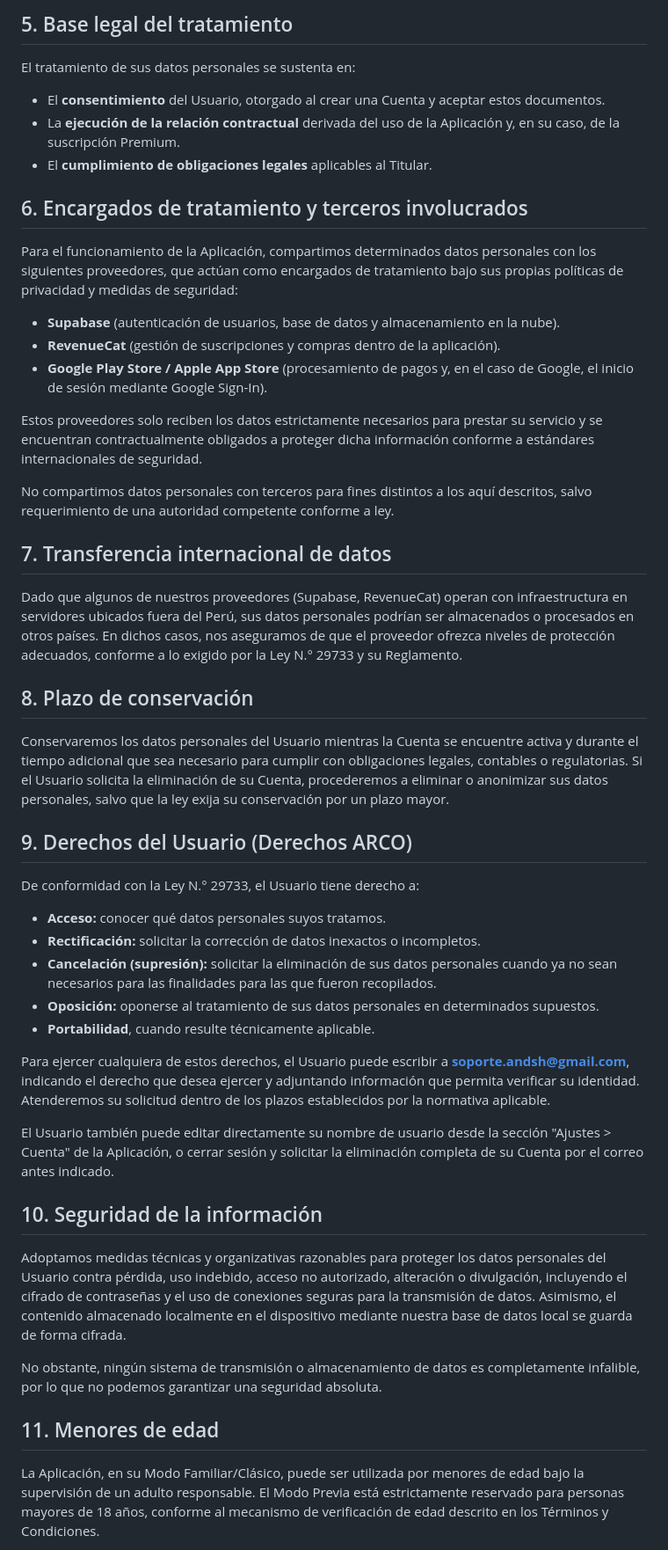
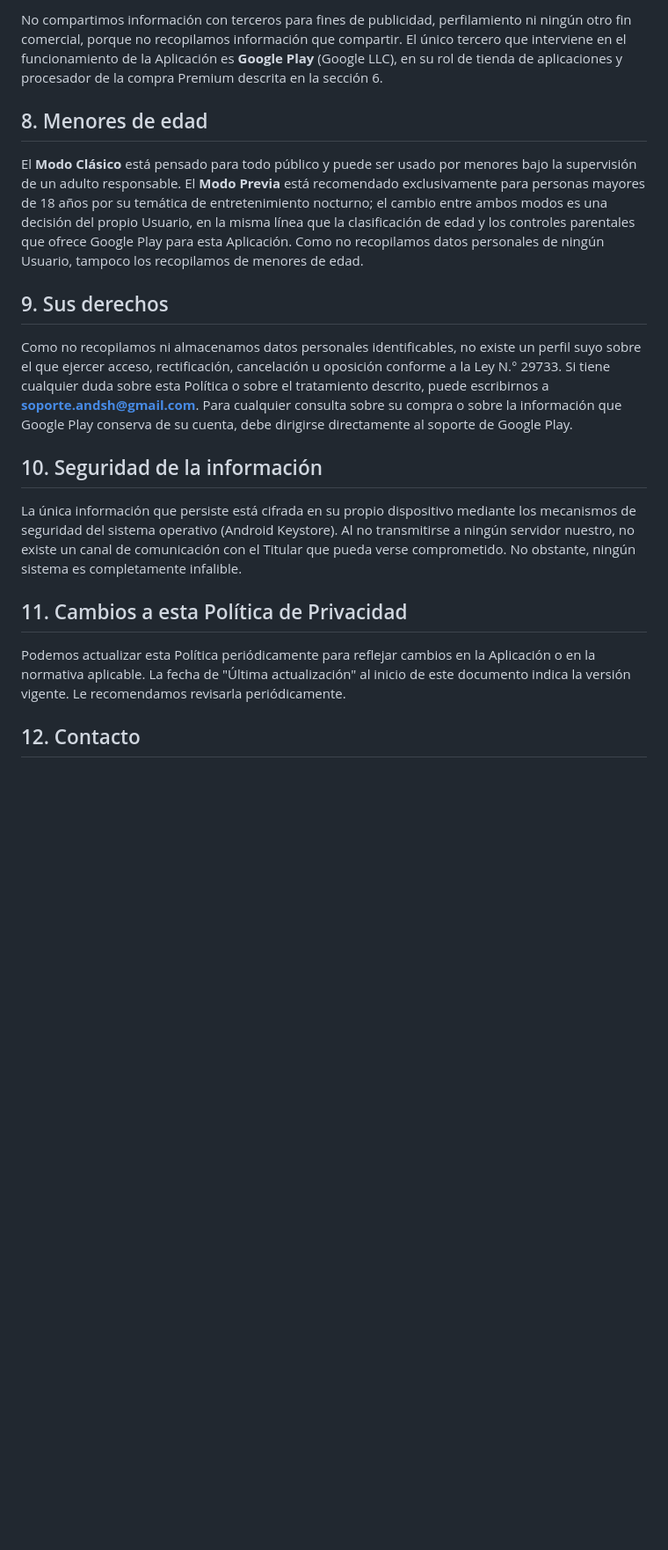
Before and after one commit to andshentertainment/vibraapp-legales, a Markdown page: politica-de-privacidad.md, the part around one of its changes. Shown at 88% size. GitHub-like rendering; blank space fills up the shorter version.

```diff
--- a/politica-de-privacidad.md
+++ b/politica-de-privacidad.md
@@ -58,53 +52,21 @@ No utilizamos los datos personales del Usuario para fines de publicidad dirigida
 
-## 5. Base legal del tratamiento
+No compartimos información con terceros para fines de publicidad, perfilamiento ni ningún otro fin comercial, porque no recopilamos información que compartir. El único tercero que interviene en el funcionamiento de la Aplicación es **Google Play** (Google LLC), en su rol de tienda de aplicaciones y procesador de la compra Premium descrita en la sección 6.
 
-El tratamiento de sus datos personales se sustenta en:
+## 8. Menores de edad
 
-- El **consentimiento** del Usuario, otorgado al crear una Cuenta y aceptar estos documentos.
-- La **ejecución de la relación contractual** derivada del uso de la Aplicación y, en su caso, de la suscripción Premium.
-- El **cumplimiento de obligaciones legales** aplicables al Titular.
+El **Modo Clásico** está pensado para todo público y puede ser usado por menores bajo la supervisión de un adulto responsable. El **Modo Previa** está recomendado exclusivamente para personas mayores de 18 años por su temática de entretenimiento nocturno; el cambio entre ambos modos es una decisión del propio Usuario, en la misma línea que la clasificación de edad y los controles parentales que ofrece Google Play para esta Aplicación. Como no recopilamos datos personales de ningún Usuario, tampoco los recopilamos de menores de edad.
 
-## 6. Encargados de tratamiento y terceros involucrados
+## 9. Sus derechos
 
-Para el funcionamiento de la Aplicación, compartimos determinados datos personales con los siguientes proveedores, que actúan como encargados de tratamiento bajo sus propias políticas de privacidad y medidas de seguridad:
-
-- **Supabase** (autenticación de usuarios, base de datos y almacenamiento en la nube).
-- **RevenueCat** (gestión de suscripciones y compras dentro de la aplicación).
-- **Google Play Store / Apple App Store** (procesamiento de pagos y, en el caso de Google, el inicio de sesión mediante Google Sign-In).
-
-Estos proveedores solo reciben los datos estrictamente necesarios para prestar su servicio y se encuentran contractualmente obligados a proteger dicha información conforme a estándares internacionales de seguridad.
-
-No compartimos datos personales con terceros para fines distintos a los aquí descritos, salvo requerimiento de una autoridad competente conforme a ley.
-
-## 7. Transferencia internacional de datos
-
-Dado que algunos de nuestros proveedores (Supabase, RevenueCat) operan con infraestructura en servidores ubicados fuera del Perú, sus datos personales podrían ser almacenados o procesados en otros países. En dichos casos, nos aseguramos de que el proveedor ofrezca niveles de protección adecuados, conforme a lo exigido por la Ley N.° 29733 y su Reglamento.
-
-## 8. Plazo de conservación
-
-Conservaremos los datos personales del Usuario mientras la Cuenta se encuentre activa y durante el tiempo adicional que sea necesario para cumplir con obligaciones legales, contables o regulatorias. Si el Usuario solicita la eliminación de su Cuenta, procederemos a eliminar o anonimizar sus datos personales, salvo que la ley exija su conservación por un plazo mayor.
-
-## 9. Derechos del Usuario (Derechos ARCO)
-
-De conformidad con la Ley N.° 29733, el Usuario tiene derecho a:
-
-- **Acceso:** conocer qué datos personales suyos tratamos.
-- **Rectificación:** solicitar la corrección de datos inexactos o incompletos.
-- **Cancelación (supresión):** solicitar la eliminación de sus datos personales cuando ya no sean necesarios para las finalidades para las que fueron recopilados.
-- **Oposición:** oponerse al tratamiento de sus datos personales en determinados supuestos.
-- **Portabilidad**, cuando resulte técnicamente aplicable.
-
-Para ejercer cualquiera de estos derechos, el Usuario puede escribir a **soporte.andsh@gmail.com**, indicando el derecho que desea ejercer y adjuntando información que permita verificar su identidad. Atenderemos su solicitud dentro de los plazos establecidos por la normativa aplicable.
-
-El Usuario también puede editar directamente su nombre de usuario desde la sección "Ajustes &gt; Cuenta" de la Aplicación, o cerrar sesión y solicitar la eliminación completa de su Cuenta por el correo antes indicado.
+Como no recopilamos ni almacenamos datos personales identificables, no existe un perfil suyo sobre el que ejercer acceso, rectificación, cancelación u oposición conforme a la Ley N.° 29733. Si tiene cualquier duda sobre esta Política o sobre el tratamiento descrito, puede escribirnos a **soporte.andsh@gmail.com**. Para cualquier consulta sobre su compra o sobre la información que Google Play conserva de su cuenta, debe dirigirse directamente al soporte de Google Play.
 
 ## 10. Seguridad de la información
 
-Adoptamos medidas técnicas y organizativas razonables para proteger los datos personales del Usuario contra pérdida, uso indebido, acceso no autorizado, alteración o divulgación, incluyendo el cifrado de contraseñas y el uso de conexiones seguras para la transmisión de datos. Asimismo, el contenido almacenado localmente en el dispositivo mediante nuestra base de datos local se guarda de forma cifrada.
+La única información que persiste está cifrada en su propio dispositivo mediante los mecanismos de seguridad del sistema operativo (Android Keystore). Al no transmitirse a ningún servidor nuestro, no existe un canal de comunicación con el Titular que pueda verse comprometido. No obstante, ningún sistema es completamente infalible.
 
-No obstante, ningún sistema de transmisión o almacenamiento de datos es completamente infalible, por lo que no podemos garantizar una seguridad absoluta.
+## 11. Cambios a esta Política de Privacidad
 
-## 11. Menores de edad
+Podemos actualizar esta Política periódicamente para reflejar cambios en la Aplicación o en la normativa aplicable. La fecha de "Última actualización" al inicio de este documento indica la versión vigente. Le recomendamos revisarla periódicamente.
 
-La Aplicación, en su Modo Familiar/Clásico, puede ser utilizada por menores de edad bajo la supervisión de un adulto responsable. El Modo Previa está estrictamente reservado para personas mayores de 18 años, conforme al mecanismo de verificación de edad descrito en los Términos y Condiciones.
+## 12. Contacto
 
```
Also changed, not shown: other parts of politica-de-privacidad.md (+24 -38 lines), terminos-y-condiciones.md (+25 -42 lines).
